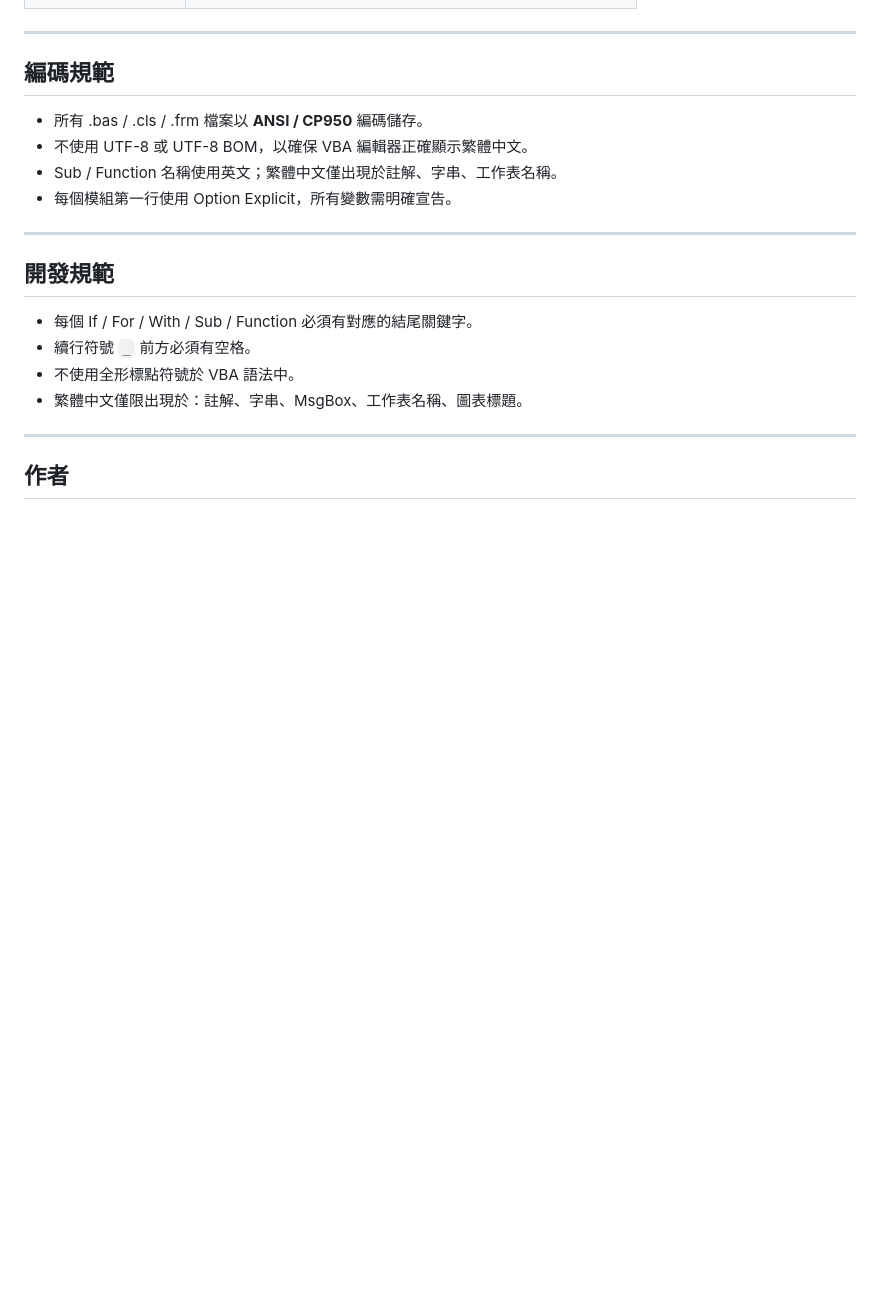
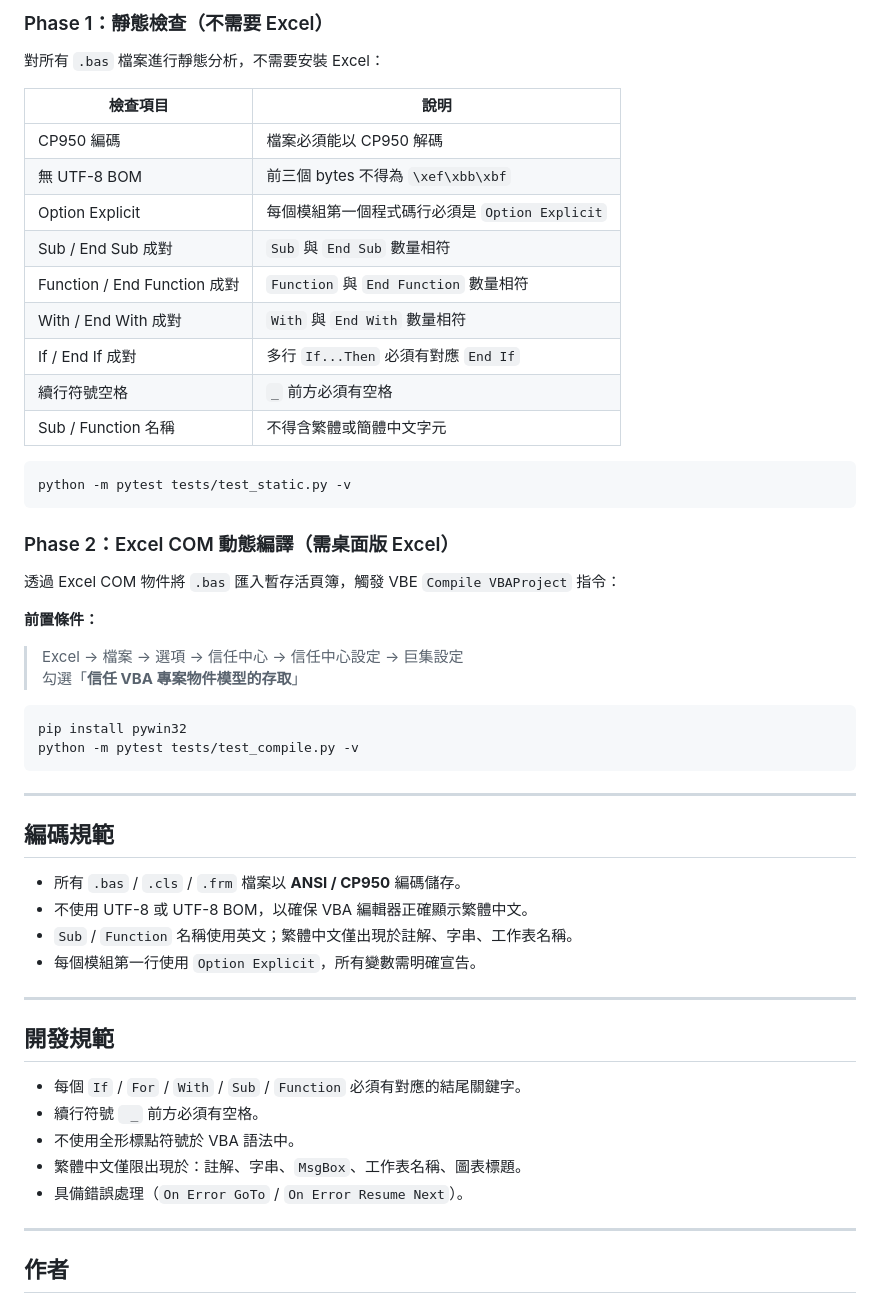
Before and after one commit to DunkLiao/ExcelVBAWithVbs, a Markdown page: README.md, the part around one of its changes. GitHub-like rendering; blank space fills up the shorter version.

````diff
--- a/README.md
+++ b/README.md
@@ -145,21 +205,54 @@ Excel / Office VBA 模組工具庫，收錄可直接匯入 VBA 編輯器使用
+### Phase 1：靜態檢查（不需要 Excel）
+
+對所有 `.bas` 檔案進行靜態分析，不需要安裝 Excel：
+
+| 檢查項目 | 說明 |
+|----------|------|
+| CP950 編碼 | 檔案必須能以 CP950 解碼 |
+| 無 UTF-8 BOM | 前三個 bytes 不得為 `\xef\xbb\xbf` |
+| Option Explicit | 每個模組第一個程式碼行必須是 `Option Explicit` |
+| Sub / End Sub 成對 | `Sub` 與 `End Sub` 數量相符 |
+| Function / End Function 成對 | `Function` 與 `End Function` 數量相符 |
+| With / End With 成對 | `With` 與 `End With` 數量相符 |
+| If / End If 成對 | 多行 `If...Then` 必須有對應 `End If` |
+| 續行符號空格 | `_` 前方必須有空格 |
+| Sub / Function 名稱 | 不得含繁體或簡體中文字元 |
+
+```bash
+python -m pytest tests/test_static.py -v
+```
+
+### Phase 2：Excel COM 動態編譯（需桌面版 Excel）
+
+透過 Excel COM 物件將 `.bas` 匯入暫存活頁簿，觸發 VBE `Compile VBAProject` 指令：
+
+**前置條件：**
+> Excel → 檔案 → 選項 → 信任中心 → 信任中心設定 → 巨集設定
+> 勾選「**信任 VBA 專案物件模型的存取**」
+
+```bash
+pip install pywin32
+python -m pytest tests/test_compile.py -v
+```
 
 ---
 
 ## 編碼規範
 
-- 所有 .bas / .cls / .frm 檔案以 **ANSI / CP950** 編碼儲存。
+- 所有 `.bas` / `.cls` / `.frm` 檔案以 **ANSI / CP950** 編碼儲存。
 - 不使用 UTF-8 或 UTF-8 BOM，以確保 VBA 編輯器正確顯示繁體中文。
-- Sub / Function 名稱使用英文；繁體中文僅出現於註解、字串、工作表名稱。
-- 每個模組第一行使用 Option Explicit，所有變數需明確宣告。
+- `Sub` / `Function` 名稱使用英文；繁體中文僅出現於註解、字串、工作表名稱。
+- 每個模組第一行使用 `Option Explicit`，所有變數需明確宣告。
 
 ---
 
 ## 開發規範
 
-- 每個 If / For / With / Sub / Function 必須有對應的結尾關鍵字。
-- 續行符號 ` _ ` 前方必須有空格。
+- 每個 `If` / `For` / `With` / `Sub` / `Function` 必須有對應的結尾關鍵字。
+- 續行符號 ` _` 前方必須有空格。
 - 不使用全形標點符號於 VBA 語法中。
-- 繁體中文僅限出現於：註解、字串、MsgBox、工作表名稱、圖表標題。
+- 繁體中文僅限出現於：註解、字串、`MsgBox`、工作表名稱、圖表標題。
+- 具備錯誤處理（`On Error GoTo` / `On Error Resume Next`）。
 
 ---
 
````
Also changed, not shown: other parts of README.md (+143 -83 lines).
